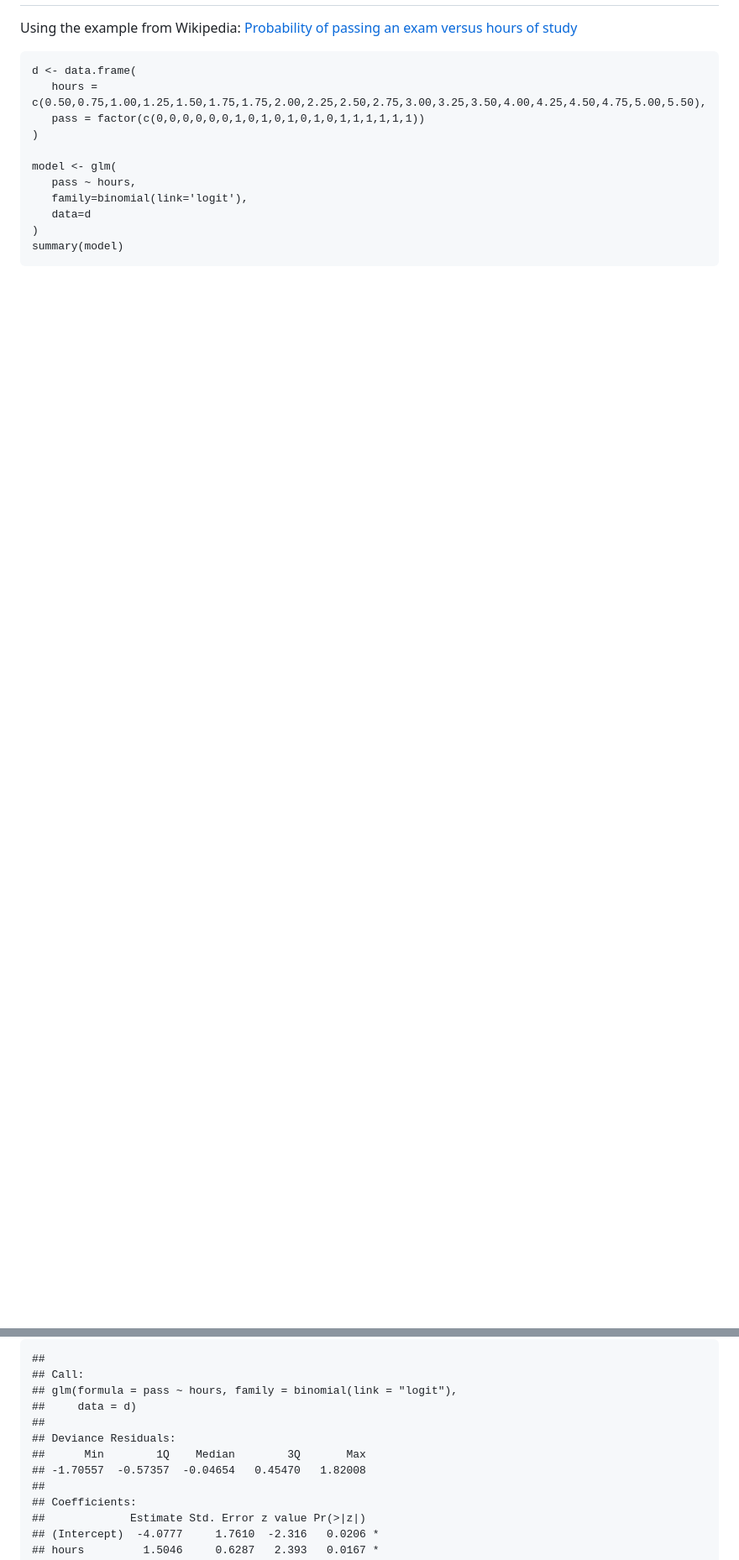
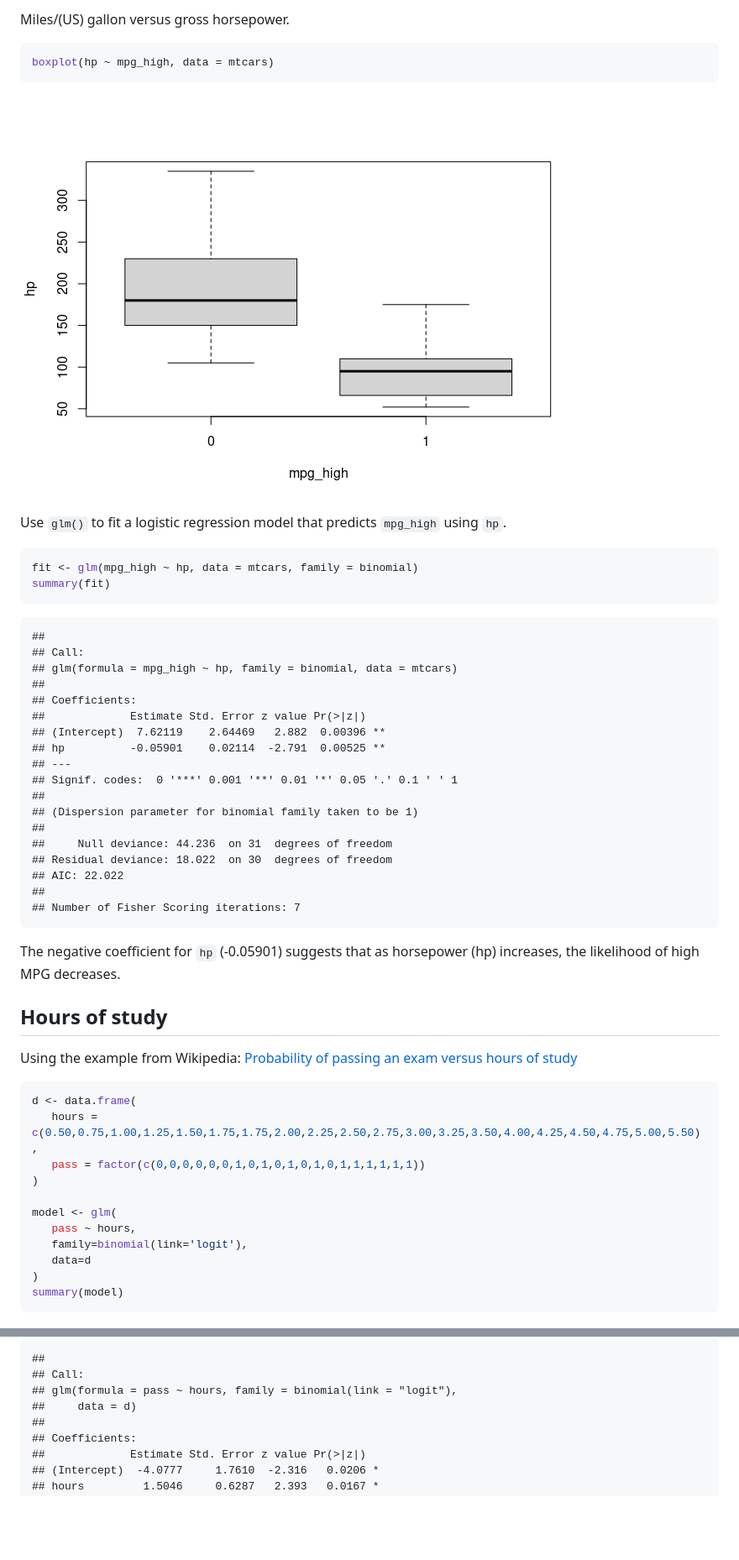
Before and after one commit to davetang/machine_learning, a Markdown page: logit_regression/README.md, 2 parts joined by grey strips. Shown: that part at 84% size. GitHub-like rendering; pictures changed too: logit_regression/img/mpg_vs_hp-1.png (added); blank space fills up the shorter version.

Commit message:
Using mtcars

````diff
--- a/logit_regression/README.md
+++ b/logit_regression/README.md
@@ -27,9 +48,48 @@ Hours of study
+Miles/(US) gallon versus gross horsepower.
+
+``` r
+boxplot(hp ~ mpg_high, data = mtcars)
+```
+
+![](img/mpg_vs_hp-1.png)
+
+Use `glm()` to fit a logistic regression model that predicts `mpg_high`
+using `hp`.
+
+``` r
+fit <- glm(mpg_high ~ hp, data = mtcars, family = binomial)
+summary(fit)
+```
+
+    ##
+    ## Call:
+    ## glm(formula = mpg_high ~ hp, family = binomial, data = mtcars)
+    ##
+    ## Coefficients:
+    ##             Estimate Std. Error z value Pr(>|z|)
+    ## (Intercept)  7.62119    2.64469   2.882  0.00396 **
+    ## hp          -0.05901    0.02114  -2.791  0.00525 **
+    ## ---
+    ## Signif. codes:  0 '***' 0.001 '**' 0.01 '*' 0.05 '.' 0.1 ' ' 1
+    ##
+    ## (Dispersion parameter for binomial family taken to be 1)
+    ##
+    ##     Null deviance: 44.236  on 31  degrees of freedom
+    ## Residual deviance: 18.022  on 30  degrees of freedom
+    ## AIC: 22.022
+    ##
+    ## Number of Fisher Scoring iterations: 7
+
+The negative coefficient for `hp` (-0.05901) suggests that as horsepower
+(hp) increases, the likelihood of high MPG decreases.
+
+## Hours of study
 
 Using the example from Wikipedia: [Probability of passing an exam versus
 hours of
 study](https://en.wikipedia.org/wiki/Logistic_regression#Example:_Probability_of_passing_an_exam_versus_hours_of_study)
 
-``` {.r}
+``` r
 d <- data.frame(
    hours = c(0.50,0.75,1.00,1.25,1.50,1.75,1.75,2.00,2.25,2.50,2.75,3.00,3.25,3.50,4.00,4.25,4.50,4.75,5.00,5.50),
    pass = factor(c(0,0,0,0,0,0,1,0,1,0,1,0,1,0,1,1,1,1,1,1))
@@ -47,10 +107,6 @@ summary(model)
     ## Call:
     ## glm(formula = pass ~ hours, family = binomial(link = "logit"),
     ##     data = d)
-    ##
-    ## Deviance Residuals:
-    ##      Min        1Q    Median        3Q       Max
-    ## -1.70557  -0.57357  -0.04654   0.45470   1.82008
     ##
     ## Coefficients:
     ##             Estimate Std. Error z value Pr(>|z|)
````
Also changed, not shown: other parts of logit_regression/README.md (+60 -43 lines), logit_regression/img/unnamed-chunk-3-1.png, logit_regression/img/unnamed-chunk-5-1.png, 1 other file.
